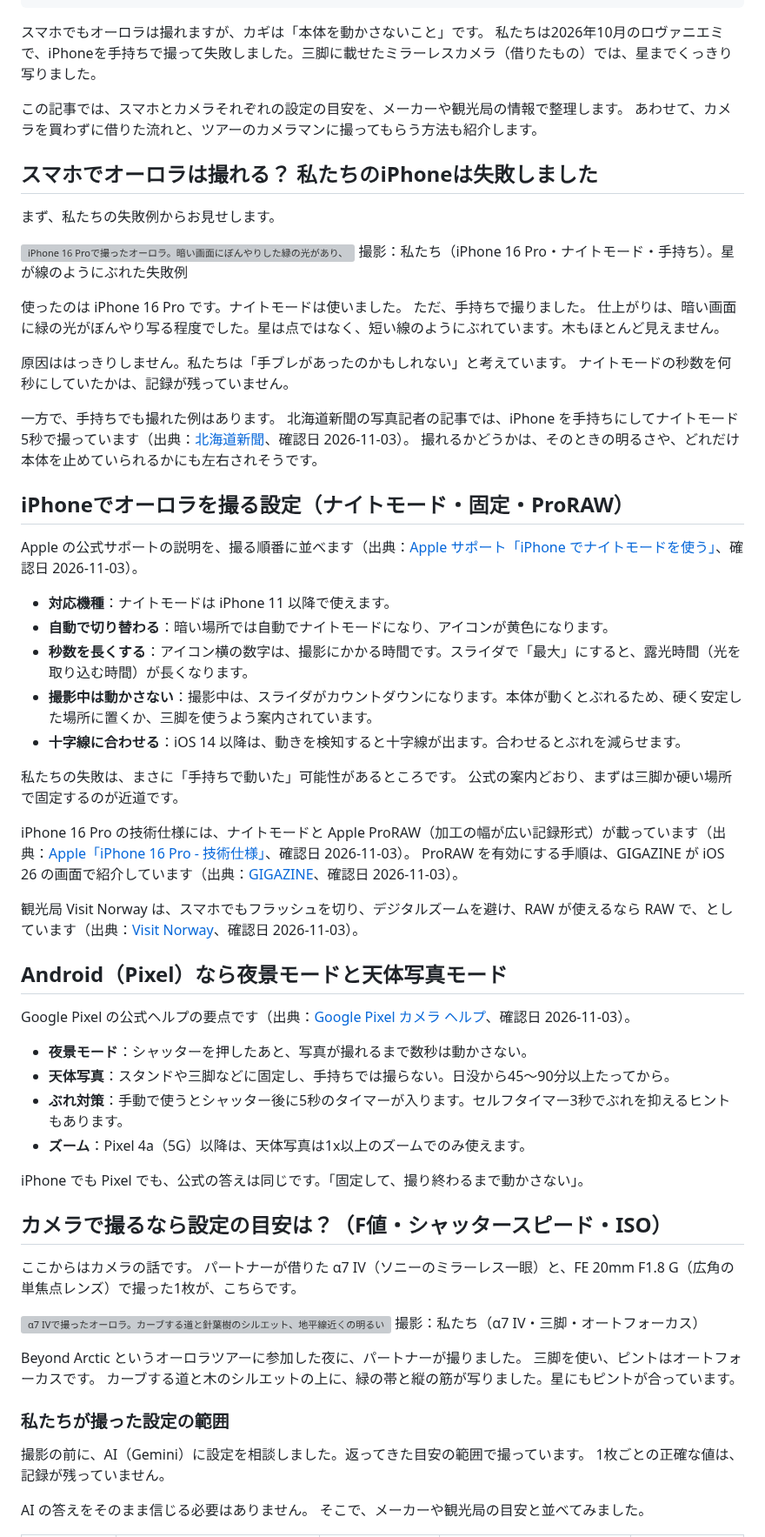
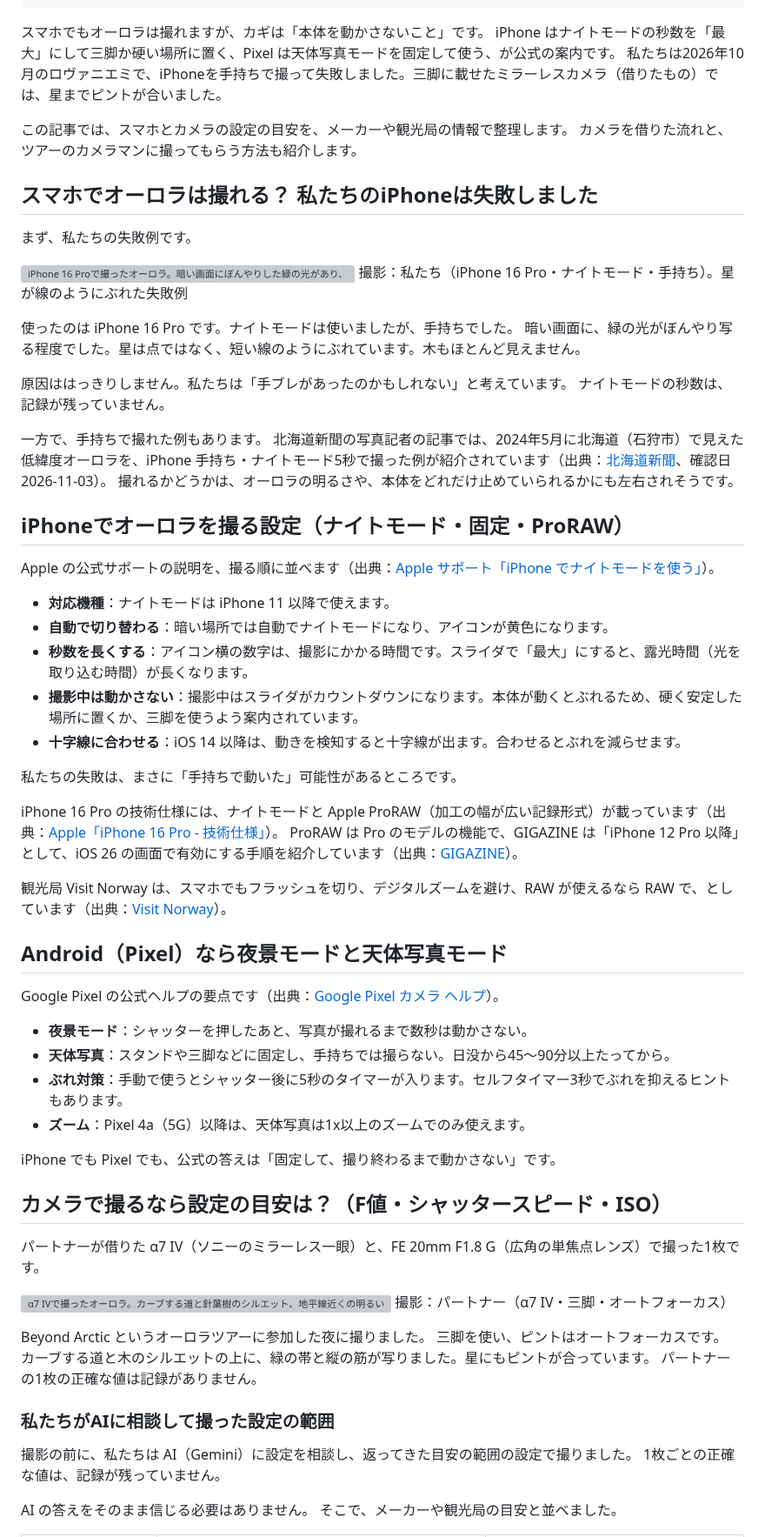
Before and after one commit to gaaasuu2013-prog/aurora, a Markdown page: content/blog/aurora-photo-smartphone.md, the part around one of its changes. Shown at 87% size. Rendered like a GitHub page; grey boxes are pictures that could not be loaded.

Commit message:
撮影記事：点検・採点の指摘を反映、調査メモに北海道新聞の前提を追記
Co-Authored-By: Claude Opus 5.5 <noreply@anthropic.com>
Claude-Session: https://claude.ai/code/session_01VFnmTa8aY4eUtqb7jixvxp

```diff
--- a/content/blog/aurora-photo-smartphone.md
+++ b/content/blog/aurora-photo-smartphone.md
@@ -11,75 +11,74 @@ status: draft
 ---
 
 スマホでもオーロラは撮れますが、カギは「本体を動かさないこと」です。
-私たちは2026年10月のロヴァニエミで、iPhoneを手持ちで撮って失敗しました。三脚に載せたミラーレスカメラ（借りたもの）では、星までくっきり写りました。
+iPhone はナイトモードの秒数を「最大」にして三脚か硬い場所に置く、Pixel は天体写真モードを固定して使う、が公式の案内です。
+私たちは2026年10月のロヴァニエミで、iPhoneを手持ちで撮って失敗しました。三脚に載せたミラーレスカメラ（借りたもの）では、星までピントが合いました。
 
-この記事では、スマホとカメラそれぞれの設定の目安を、メーカーや観光局の情報で整理します。
-あわせて、カメラを買わずに借りた流れと、ツアーのカメラマンに撮ってもらう方法も紹介します。
+この記事では、スマホとカメラの設定の目安を、メーカーや観光局の情報で整理します。
+カメラを借りた流れと、ツアーのカメラマンに撮ってもらう方法も紹介します。
 
 ## スマホでオーロラは撮れる？ 私たちのiPhoneは失敗しました
 
-まず、私たちの失敗例からお見せします。
+まず、私たちの失敗例です。
 
 ![iPhone 16 Proで撮ったオーロラ。暗い画面にぼんやりした緑の光があり、星が短い線のようにぶれている](img/2026-10-aurora-rovaniemi-03-fail.jpg)
 撮影：私たち（iPhone 16 Pro・ナイトモード・手持ち）。星が線のようにぶれた失敗例
 
-使ったのは iPhone 16 Pro です。ナイトモードは使いました。
-ただ、手持ちで撮りました。
-仕上がりは、暗い画面に緑の光がぼんやり写る程度でした。星は点ではなく、短い線のようにぶれています。木もほとんど見えません。
+使ったのは iPhone 16 Pro です。ナイトモードは使いましたが、手持ちでした。
+暗い画面に、緑の光がぼんやり写る程度でした。星は点ではなく、短い線のようにぶれています。木もほとんど見えません。
 
 原因ははっきりしません。私たちは「手ブレがあったのかもしれない」と考えています。
-ナイトモードの秒数を何秒にしていたかは、記録が残っていません。
+ナイトモードの秒数は、記録が残っていません。
 
-一方で、手持ちでも撮れた例はあります。
-北海道新聞の写真記者の記事では、iPhone を手持ちにしてナイトモード5秒で撮っています（出典：[北海道新聞](https://www.hokkaido-np.co.jp/article/1017373/)、確認日 2026-11-03）。
-撮れるかどうかは、そのときの明るさや、どれだけ本体を止めていられるかにも左右されそうです。
+一方で、手持ちで撮れた例もあります。
+北海道新聞の写真記者の記事では、2024年5月に北海道（石狩市）で見えた低緯度オーロラを、iPhone 手持ち・ナイトモード5秒で撮った例が紹介されています（出典：[北海道新聞](https://www.hokkaido-np.co.jp/article/1017373/)、確認日 2026-11-03）。
+撮れるかどうかは、オーロラの明るさや、本体をどれだけ止めていられるかにも左右されそうです。
 
 ## iPhoneでオーロラを撮る設定（ナイトモード・固定・ProRAW）
 
-Apple の公式サポートの説明を、撮る順番に並べます（出典：[Apple サポート「iPhone でナイトモードを使う」](https://support.apple.com/ja-jp/102519)、確認日 2026-11-03）。
+Apple の公式サポートの説明を、撮る順に並べます（出典：[Apple サポート「iPhone でナイトモードを使う」](https://support.apple.com/ja-jp/102519)）。
 
 - **対応機種**：ナイトモードは iPhone 11 以降で使えます。
 - **自動で切り替わる**：暗い場所では自動でナイトモードになり、アイコンが黄色になります。
 - **秒数を長くする**：アイコン横の数字は、撮影にかかる時間です。スライダで「最大」にすると、露光時間（光を取り込む時間）が長くなります。
-- **撮影中は動かさない**：撮影中は、スライダがカウントダウンになります。本体が動くとぶれるため、硬く安定した場所に置くか、三脚を使うよう案内されています。
+- **撮影中は動かさない**：撮影中はスライダがカウントダウンになります。本体が動くとぶれるため、硬く安定した場所に置くか、三脚を使うよう案内されています。
 - **十字線に合わせる**：iOS 14 以降は、動きを検知すると十字線が出ます。合わせるとぶれを減らせます。
 
 私たちの失敗は、まさに「手持ちで動いた」可能性があるところです。
-公式の案内どおり、まずは三脚か硬い場所で固定するのが近道です。
 
-iPhone 16 Pro の技術仕様には、ナイトモードと Apple ProRAW（加工の幅が広い記録形式）が載っています（出典：[Apple「iPhone 16 Pro - 技術仕様」](https://support.apple.com/ja-jp/121031)、確認日 2026-11-03）。
-ProRAW を有効にする手順は、GIGAZINE が iOS 26 の画面で紹介しています（出典：[GIGAZINE](https://gigazine.net/news/20251113-iphone-aurora/)、確認日 2026-11-03）。
+iPhone 16 Pro の技術仕様には、ナイトモードと Apple ProRAW（加工の幅が広い記録形式）が載っています（出典：[Apple「iPhone 16 Pro - 技術仕様」](https://support.apple.com/ja-jp/121031)）。
+ProRAW は Pro のモデルの機能で、GIGAZINE は「iPhone 12 Pro 以降」として、iOS 26 の画面で有効にする手順を紹介しています（出典：[GIGAZINE](https://gigazine.net/news/20251113-iphone-aurora/)）。
 
-観光局 Visit Norway は、スマホでもフラッシュを切り、デジタルズームを避け、RAW が使えるなら RAW で、としています（出典：[Visit Norway](https://www.visitnorway.com/things-to-do/nature-attractions/northern-lights/how-to-photograph/)、確認日 2026-11-03）。
+観光局 Visit Norway は、スマホでもフラッシュを切り、デジタルズームを避け、RAW が使えるなら RAW で、としています（出典：[Visit Norway](https://www.visitnorway.com/things-to-do/nature-attractions/northern-lights/how-to-photograph/)）。
 
 ## Android（Pixel）なら夜景モードと天体写真モード
 
-Google Pixel の公式ヘルプの要点です（出典：[Google Pixel カメラ ヘルプ](https://support.google.com/pixelcamera/answer/9708795?hl=ja)、確認日 2026-11-03）。
+Google Pixel の公式ヘルプの要点です（出典：[Google Pixel カメラ ヘルプ](https://support.google.com/pixelcamera/answer/9708795?hl=ja)）。
 
 - **夜景モード**：シャッターを押したあと、写真が撮れるまで数秒は動かさない。
 - **天体写真**：スタンドや三脚などに固定し、手持ちでは撮らない。日没から45〜90分以上たってから。
 - **ぶれ対策**：手動で使うとシャッター後に5秒のタイマーが入ります。セルフタイマー3秒でぶれを抑えるヒントもあります。
 - **ズーム**：Pixel 4a（5G）以降は、天体写真は1x以上のズームでのみ使えます。
 
-iPhone でも Pixel でも、公式の答えは同じです。「固定して、撮り終わるまで動かさない」。
+iPhone でも Pixel でも、公式の答えは「固定して、撮り終わるまで動かさない」です。
 
 ## カメラで撮るなら設定の目安は？（F値・シャッタースピード・ISO）
 
-ここからはカメラの話です。
-パートナーが借りた α7 IV（ソニーのミラーレス一眼）と、FE 20mm F1.8 G（広角の単焦点レンズ）で撮った1枚が、こちらです。
+パートナーが借りた α7 IV（ソニーのミラーレス一眼）と、FE 20mm F1.8 G（広角の単焦点レンズ）で撮った1枚です。
 
 ![α7 IVで撮ったオーロラ。カーブする道と針葉樹のシルエット、地平線近くの明るい緑の帯と縦の筋、満天の星](img/2026-10-aurora-rovaniemi-partner-01.jpg)
-撮影：私たち（α7 IV・三脚・オートフォーカス）
+撮影：パートナー（α7 IV・三脚・オートフォーカス）
 
-Beyond Arctic というオーロラツアーに参加した夜に、パートナーが撮りました。
+Beyond Arctic というオーロラツアーに参加した夜に撮りました。
 三脚を使い、ピントはオートフォーカスです。
 カーブする道と木のシルエットの上に、緑の帯と縦の筋が写りました。星にもピントが合っています。
+パートナーの1枚の正確な値は記録がありません。
 
-### 私たちが撮った設定の範囲
+### 私たちがAIに相談して撮った設定の範囲
 
-撮影の前に、AI（Gemini）に設定を相談しました。返ってきた目安の範囲で撮っています。
+撮影の前に、私たちは AI（Gemini）に設定を相談し、返ってきた目安の範囲の設定で撮りました。
 1枚ごとの正確な値は、記録が残っていません。
 
 AI の答えをそのまま信じる必要はありません。
-そこで、メーカーや観光局の目安と並べてみました。
+そこで、メーカーや観光局の目安と並べました。
 
```
Also changed, not shown: other parts of content/blog/aurora-photo-smartphone.md (+30 -36 lines), content/research/aurora-photo-smartphone.md (+5 -0 lines).
